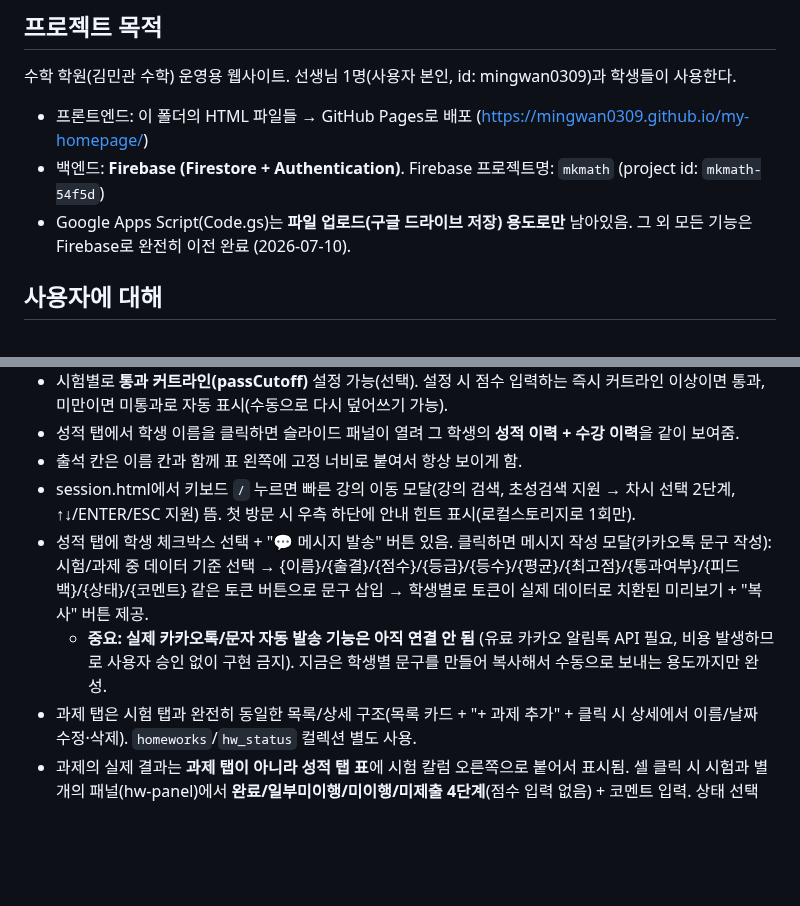
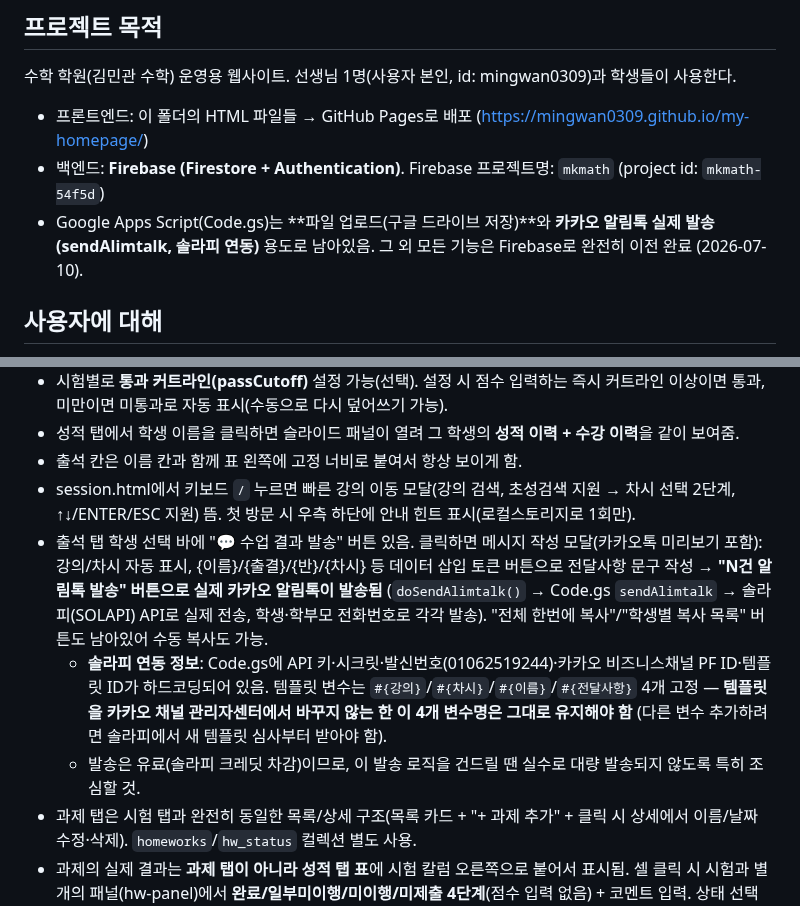
Before and after one commit to mingwan0309/my-homepage, a Markdown page: CLAUDE.md, 2 parts joined by grey strips. Rendered like a GitHub page; blank space fills up the shorter version.

Commit message:
문서 수정 - 카카오 알림톡 실제 발송(솔라피 연동)이 이미 되어있음을 반영, 잘못된 '미연결' 기록 정정

```diff
--- a/CLAUDE.md
+++ b/CLAUDE.md
@@ -4,7 +4,7 @@
 수학 학원(김민관 수학) 운영용 웹사이트. 선생님 1명(사용자 본인, id: mingwan0309)과 학생들이 사용한다.
 - 프론트엔드: 이 폴더의 HTML 파일들 → GitHub Pages로 배포 (https://mingwan0309.github.io/my-homepage/)
 - 백엔드: **Firebase (Firestore + Authentication)**. Firebase 프로젝트명: `mkmath` (project id: `mkmath-54f5d`)
-- Google Apps Script(Code.gs)는 **파일 업로드(구글 드라이브 저장) 용도로만** 남아있음. 그 외 모든 기능은 Firebase로 완전히 이전 완료 (2026-07-10).
+- Google Apps Script(Code.gs)는 **파일 업로드(구글 드라이브 저장)**와 **카카오 알림톡 실제 발송(sendAlimtalk, 솔라피 연동)** 용도로 남아있음. 그 외 모든 기능은 Firebase로 완전히 이전 완료 (2026-07-10).
 
 ## 사용자에 대해
 - 비개발자. 코드를 직접 수정할 수 없다.
@@ -89,8 +89,9 @@
 - 성적 탭에서 학생 이름을 클릭하면 슬라이드 패널이 열려 그 학생의 **성적 이력 + 수강 이력**을 같이 보여줌.
 - 출석 칸은 이름 칸과 함께 표 왼쪽에 고정 너비로 붙여서 항상 보이게 함.
 - session.html에서 키보드 `/` 누르면 빠른 강의 이동 모달(강의 검색, 초성검색 지원 → 차시 선택 2단계, ↑↓/ENTER/ESC 지원) 뜸. 첫 방문 시 우측 하단에 안내 힌트 표시(로컬스토리지로 1회만).
-- 성적 탭에 학생 체크박스 선택 + "💬 메시지 발송" 버튼 있음. 클릭하면 메시지 작성 모달(카카오톡 문구 작성): 시험/과제 중 데이터 기준 선택 → {이름}/{출결}/{점수}/{등급}/{등수}/{평균}/{최고점}/{통과여부}/{피드백}/{상태}/{코멘트} 같은 토큰 버튼으로 문구 삽입 → 학생별로 토큰이 실제 데이터로 치환된 미리보기 + "복사" 버튼 제공.
-  - **중요: 실제 카카오톡/문자 자동 발송 기능은 아직 연결 안 됨** (유료 카카오 알림톡 API 필요, 비용 발생하므로 사용자 승인 없이 구현 금지). 지금은 학생별 문구를 만들어 복사해서 수동으로 보내는 용도까지만 완성.
+- 출석 탭 학생 선택 바에 "💬 수업 결과 발송" 버튼 있음. 클릭하면 메시지 작성 모달(카카오톡 미리보기 포함): 강의/차시 자동 표시, {이름}/{출결}/{반}/{차시} 등 데이터 삽입 토큰 버튼으로 전달사항 문구 작성 → **"N건 알림톡 발송" 버튼으로 실제 카카오 알림톡이 발송됨** (`doSendAlimtalk()` → Code.gs `sendAlimtalk` → 솔라피(SOLAPI) API로 실제 전송, 학생·학부모 전화번호로 각각 발송). "전체 한번에 복사"/"학생별 복사 목록" 버튼도 남아있어 수동 복사도 가능.
+  - **솔라피 연동 정보**: Code.gs에 API 키·시크릿·발신번호(01062519244)·카카오 비즈니스채널 PF ID·템플릿 ID가 하드코딩되어 있음. 템플릿 변수는 `#{강의}`/`#{차시}`/`#{이름}`/`#{전달사항}` 4개 고정 — **템플릿을 카카오 채널 관리자센터에서 바꾸지 않는 한 이 4개 변수명은 그대로 유지해야 함** (다른 변수 추가하려면 솔라피에서 새 템플릿 심사부터 받아야 함).
+  - 발송은 유료(솔라피 크레딧 차감)이므로, 이 발송 로직을 건드릴 땐 실수로 대량 발송되지 않도록 특히 조심할 것.
 - 과제 탭은 시험 탭과 완전히 동일한 목록/상세 구조(목록 카드 + "+ 과제 추가" + 클릭 시 상세에서 이름/날짜 수정·삭제). `homeworks`/`hw_status` 컬렉션 별도 사용.
 - 과제의 실제 결과는 **과제 탭이 아니라 성적 탭 표**에 시험 칼럼 오른쪽으로 붙어서 표시됨. 셀 클릭 시 시험과 별개의 패널(hw-panel)에서 **완료/일부미이행/미이행/미제출 4단계**(점수 입력 없음) + 코멘트 입력. 상태 선택 시 코멘트가 비어있으면 상태별 안내 문구가 자동으로 채워짐(교사가 수정 가능). 시험 성적(pass 필드)은 통과/미통과 2단계 그대로 유지 — 용어를 혼동하지 말 것.
 
```
